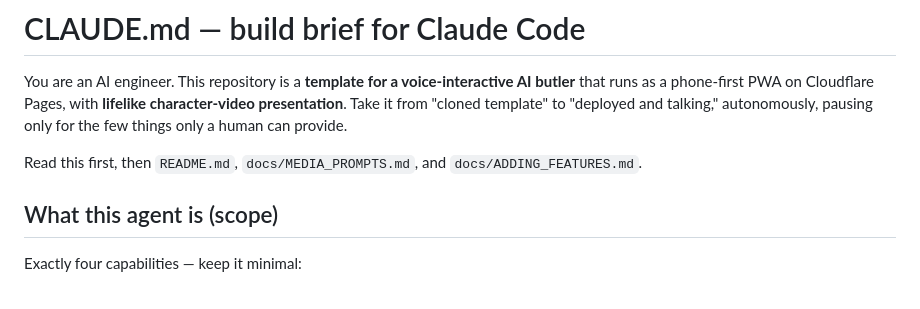
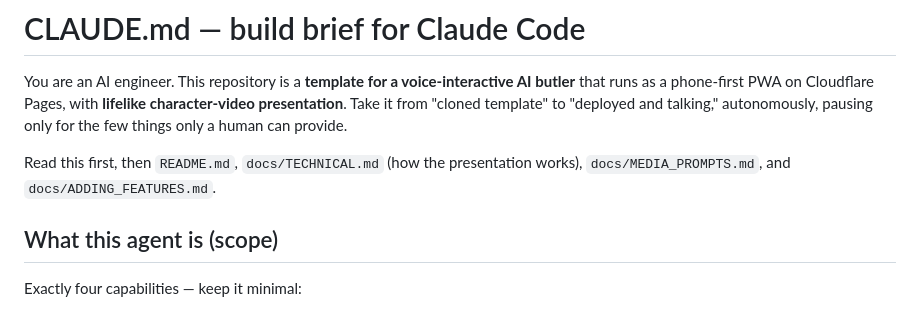
Before and after one commit to takumi1221-1567/My-agent, a Markdown page: CLAUDE.md, the part around the change. GitHub-like rendering.

```diff
--- a/CLAUDE.md
+++ b/CLAUDE.md
@@ -5,7 +5,7 @@ as a phone‑first PWA on Cloudflare Pages, with **lifelike character‑video pr
 "cloned template" to "deployed and talking," autonomously, pausing only for the few things only a human
 can provide.
 
-Read this first, then `README.md`, `docs/MEDIA_PROMPTS.md`, and `docs/ADDING_FEATURES.md`.
+Read this first, then `README.md`, `docs/TECHNICAL.md` (how the presentation works), `docs/MEDIA_PROMPTS.md`, and `docs/ADDING_FEATURES.md`.
 
 ## What this agent is (scope)
 Exactly four capabilities — keep it minimal:
```
Also changed, not shown: README.md (+28 -0 lines), docs/TECHNICAL.md (added, +105 -0 lines).
